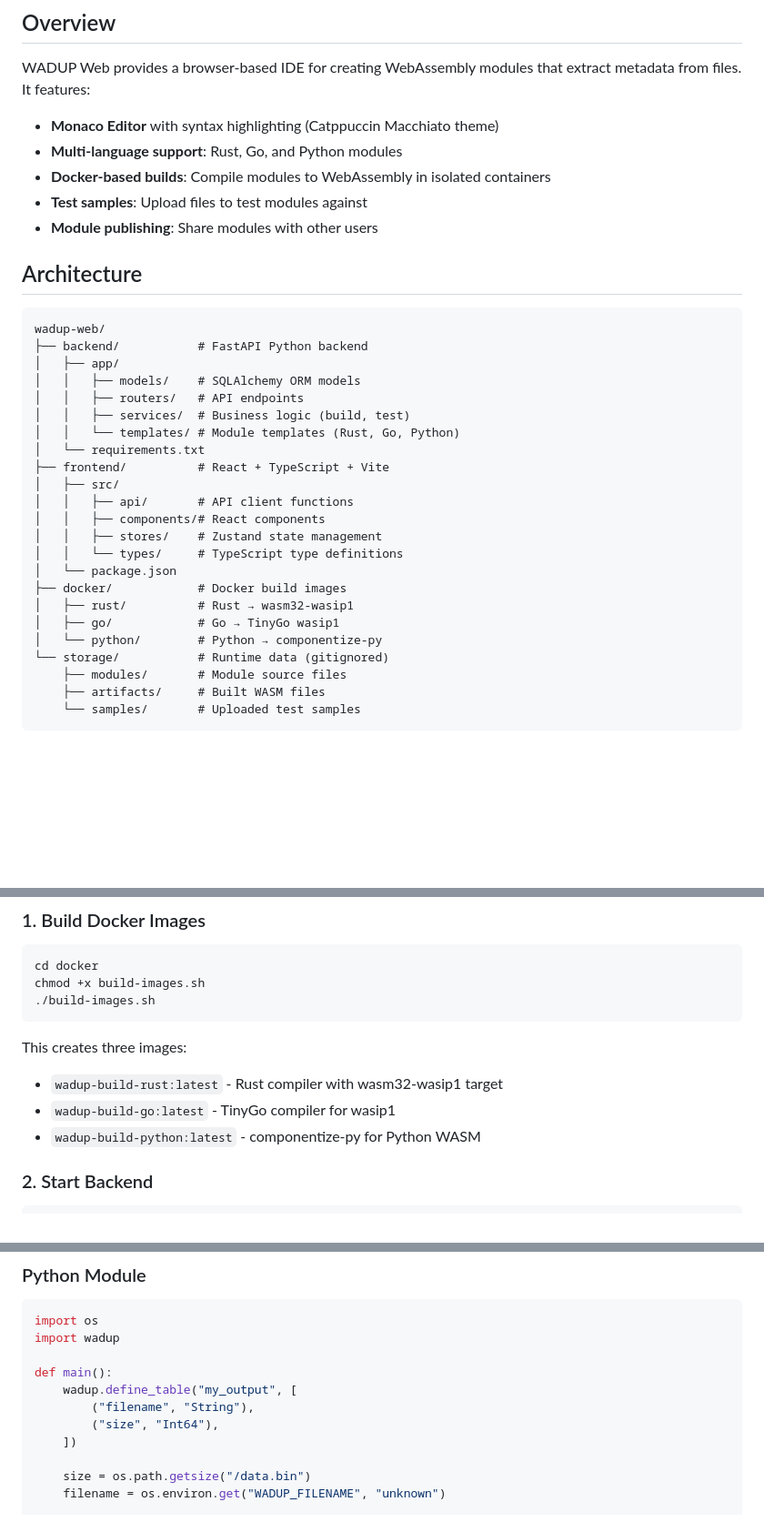
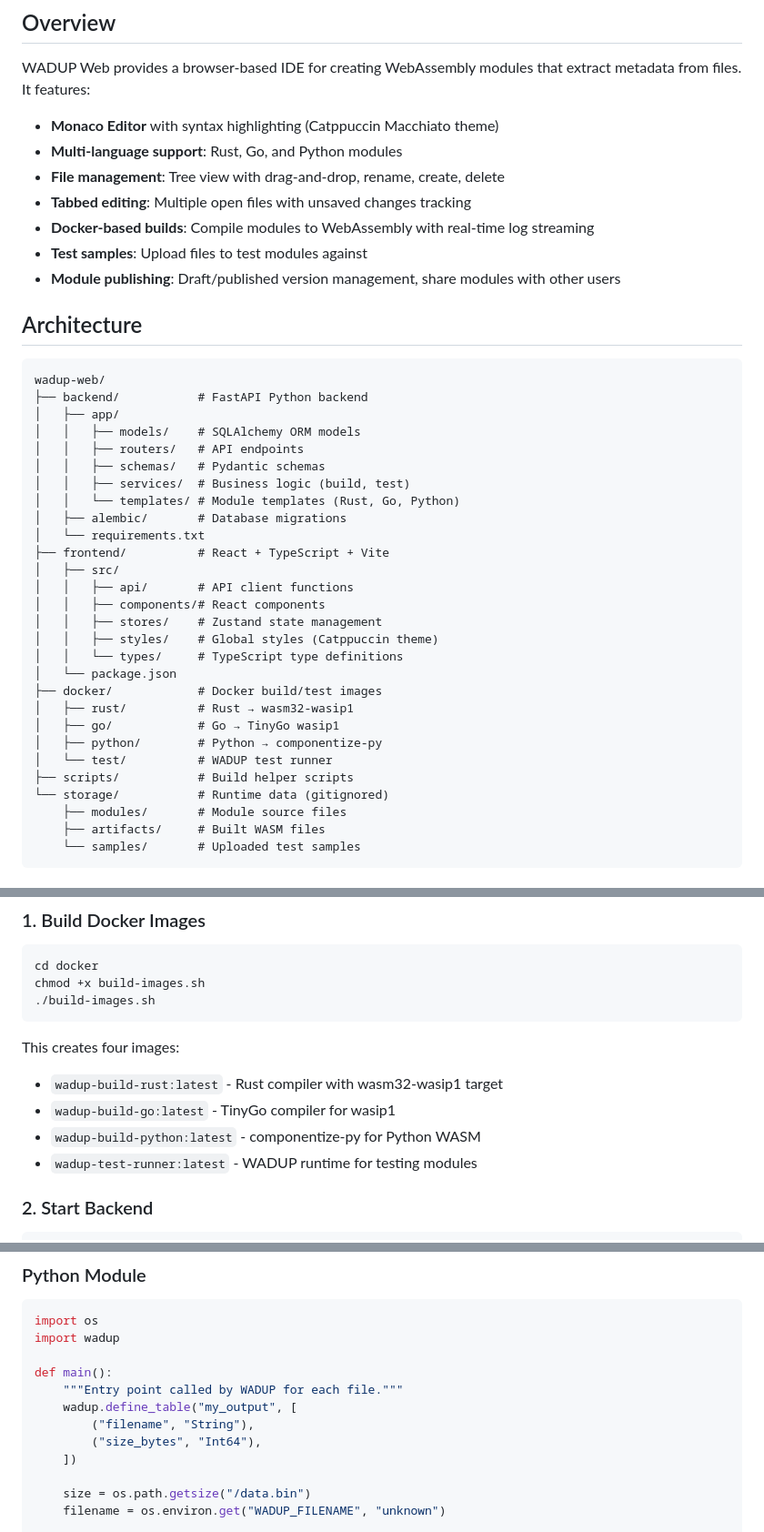
Before and after one commit to tordynnar/wadup2, a Markdown page: wadup-web/README.md, 3 parts joined by grey strips. Shown at 91% size. GitHub-like rendering; blank space fills up the shorter version.

````diff
--- a/wadup-web/README.md
+++ b/wadup-web/README.md
@@ -8,9 +8,11 @@ WADUP Web provides a browser-based IDE for creating WebAssembly modules that ext
 
 - **Monaco Editor** with syntax highlighting (Catppuccin Macchiato theme)
 - **Multi-language support**: Rust, Go, and Python modules
-- **Docker-based builds**: Compile modules to WebAssembly in isolated containers
+- **File management**: Tree view with drag-and-drop, rename, create, delete
+- **Tabbed editing**: Multiple open files with unsaved changes tracking
+- **Docker-based builds**: Compile modules to WebAssembly with real-time log streaming
 - **Test samples**: Upload files to test modules against
-- **Module publishing**: Share modules with other users
+- **Module publishing**: Draft/published version management, share modules with other users
 
 ## Architecture
 
@@ -20,20 +22,25 @@ wadup-web/
 │   ├── app/
 │   │   ├── models/    # SQLAlchemy ORM models
 │   │   ├── routers/   # API endpoints
+│   │   ├── schemas/   # Pydantic schemas
 │   │   ├── services/  # Business logic (build, test)
 │   │   └── templates/ # Module templates (Rust, Go, Python)
+│   ├── alembic/       # Database migrations
 │   └── requirements.txt
 ├── frontend/          # React + TypeScript + Vite
 │   ├── src/
 │   │   ├── api/       # API client functions
 │   │   ├── components/# React components
 │   │   ├── stores/    # Zustand state management
+│   │   ├── styles/    # Global styles (Catppuccin theme)
 │   │   └── types/     # TypeScript type definitions
 │   └── package.json
-├── docker/            # Docker build images
+├── docker/            # Docker build/test images
 │   ├── rust/          # Rust → wasm32-wasip1
 │   ├── go/            # Go → TinyGo wasip1
-│   └── python/        # Python → componentize-py
+│   ├── python/        # Python → componentize-py
+│   └── test/          # WADUP test runner
+├── scripts/           # Build helper scripts
 └── storage/           # Runtime data (gitignored)
     ├── modules/       # Module source files
     ├── artifacts/     # Built WASM files
@@ -56,10 +63,11 @@ chmod +x build-images.sh
 ./build-images.sh
 ```
 
-This creates three images:
+This creates four images:
 - `wadup-build-rust:latest` - Rust compiler with wasm32-wasip1 target
 - `wadup-build-go:latest` - TinyGo compiler for wasip1
 - `wadup-build-python:latest` - componentize-py for Python WASM
+- `wadup-test-runner:latest` - WADUP runtime for testing modules
 
 ### 2. Start Backend
 
@@ -186,9 +207,10 @@ import os
 import wadup
 
 def main():
+    """Entry point called by WADUP for each file."""
     wadup.define_table("my_output", [
         ("filename", "String"),
-        ("size", "Int64"),
+        ("size_bytes", "Int64"),
     ])
 
     size = os.path.getsize("/data.bin")
````
Also changed, not shown: other parts of wadup-web/README.md (+33 -17 lines).
